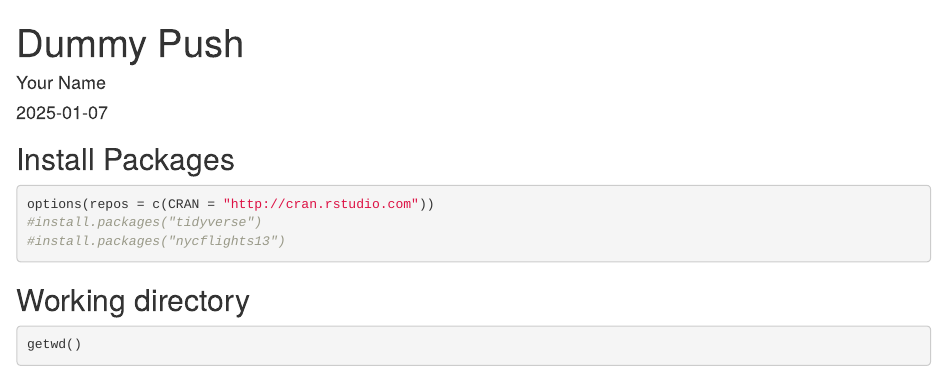
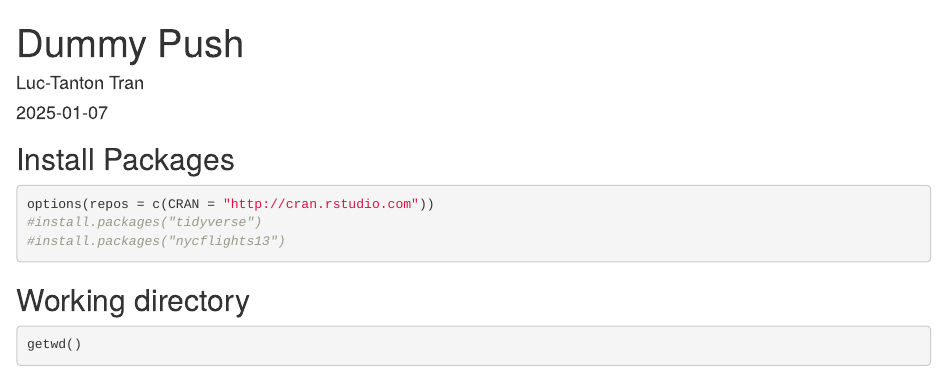
Before and after one commit to luctran2546/BIS15W2025_ltran, an R Markdown document (lab1/dummy_push.Rmd): the page in a window 1100 px wide, from its top. Rendered offline with R 4.5, knitr and Pandoc, with nearby package versions; some code elsewhere in the file could not run offline.

Commit message:
Lab 1 Update

```diff
--- a/lab1/dummy_push.Rmd
+++ b/lab1/dummy_push.Rmd
@@ -1,6 +1,6 @@
 ---
 title: "Dummy Push"
-author: "Your Name"
+author: "Luc-Tanton Tran"
 date: "`r Sys.Date()`"
 output: html_document
 ---
```
Also changed, not shown: lab1/dummy_push.html (added).
